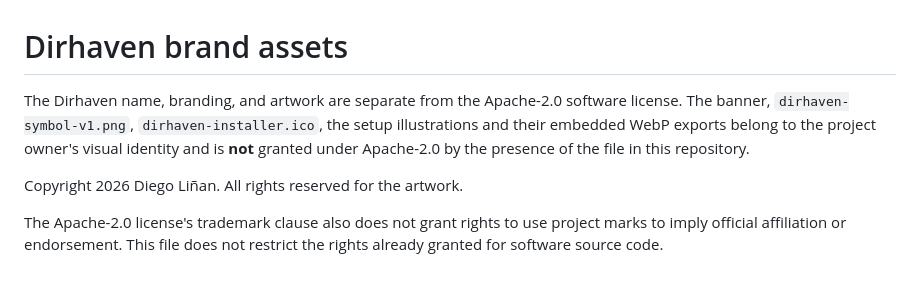
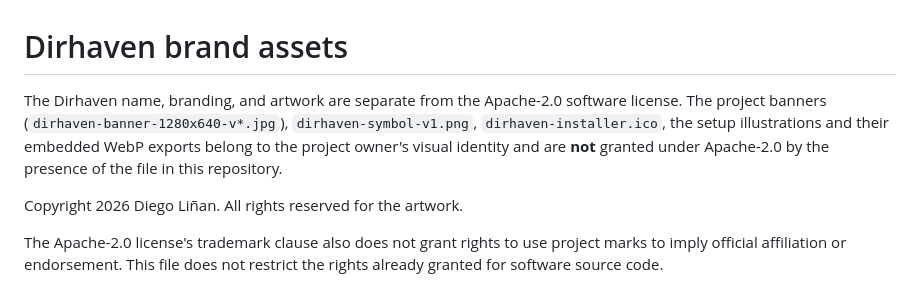
Before and after one commit to diegolinan/dirhaven, a Markdown page: assets/BRANDING.md, the part around the change. Drawn GitHub-style.

```diff
--- a/assets/BRANDING.md
+++ b/assets/BRANDING.md
@@ -1,8 +1,10 @@
 # Dirhaven brand assets
 
 The Dirhaven name, branding, and artwork are separate from the Apache-2.0
-software license. The banner, `dirhaven-symbol-v1.png`, `dirhaven-installer.ico`, the setup illustrations and their embedded WebP exports
-belong to the project owner's visual identity and is **not** granted
+software license. The project banners (`dirhaven-banner-1280x640-v*.jpg`),
+`dirhaven-symbol-v1.png`, `dirhaven-installer.ico`, the setup illustrations
+and their embedded WebP exports belong to the project owner's visual identity
+and are **not** granted
 under Apache-2.0 by the presence of the file in this repository.
 
 Copyright 2026 Diego Liñan. All rights reserved for the artwork.
```
Also changed, not shown: README.md (+1 -1 lines), assets/dirhaven-banner-1280x640-v3.jpg (added).
